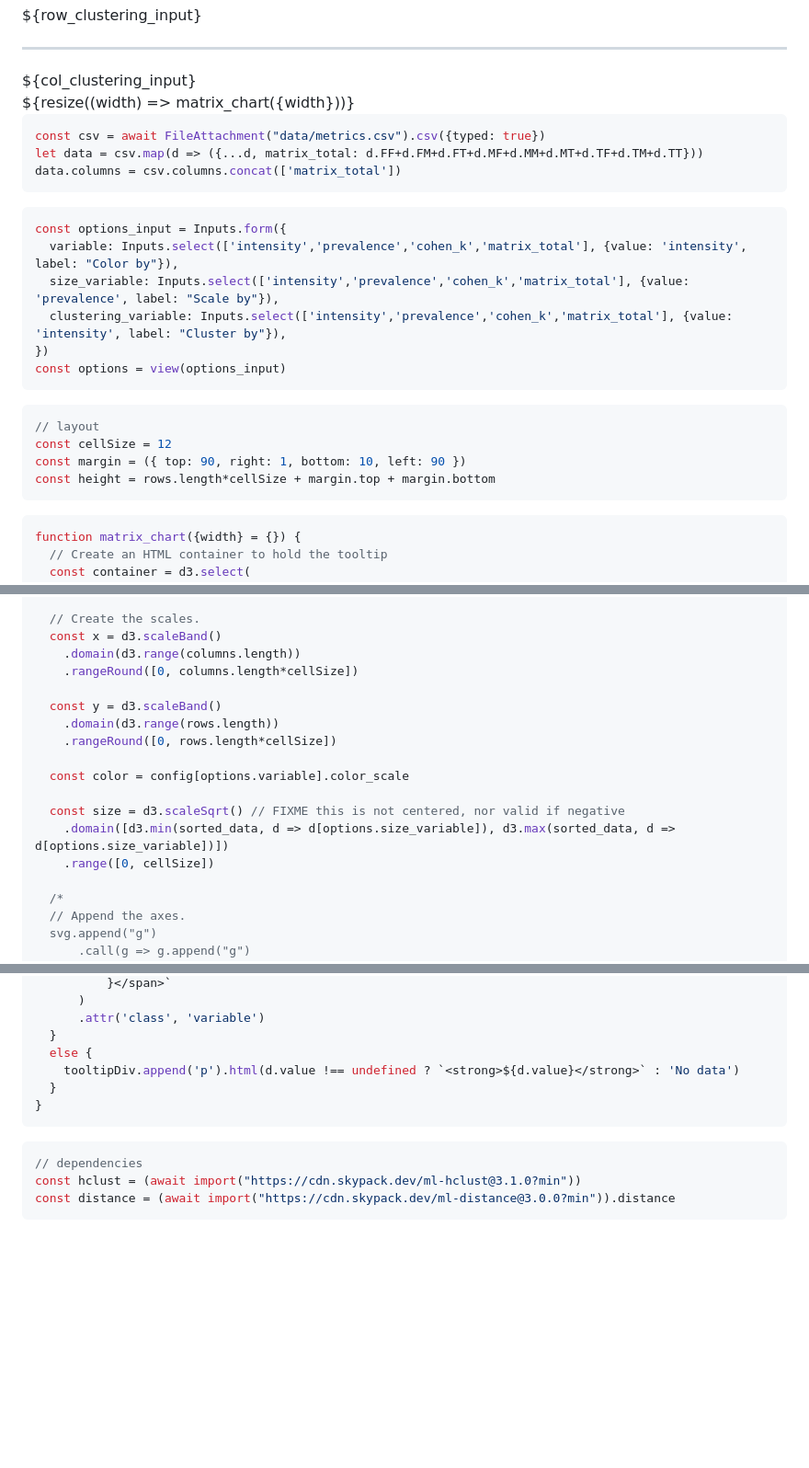
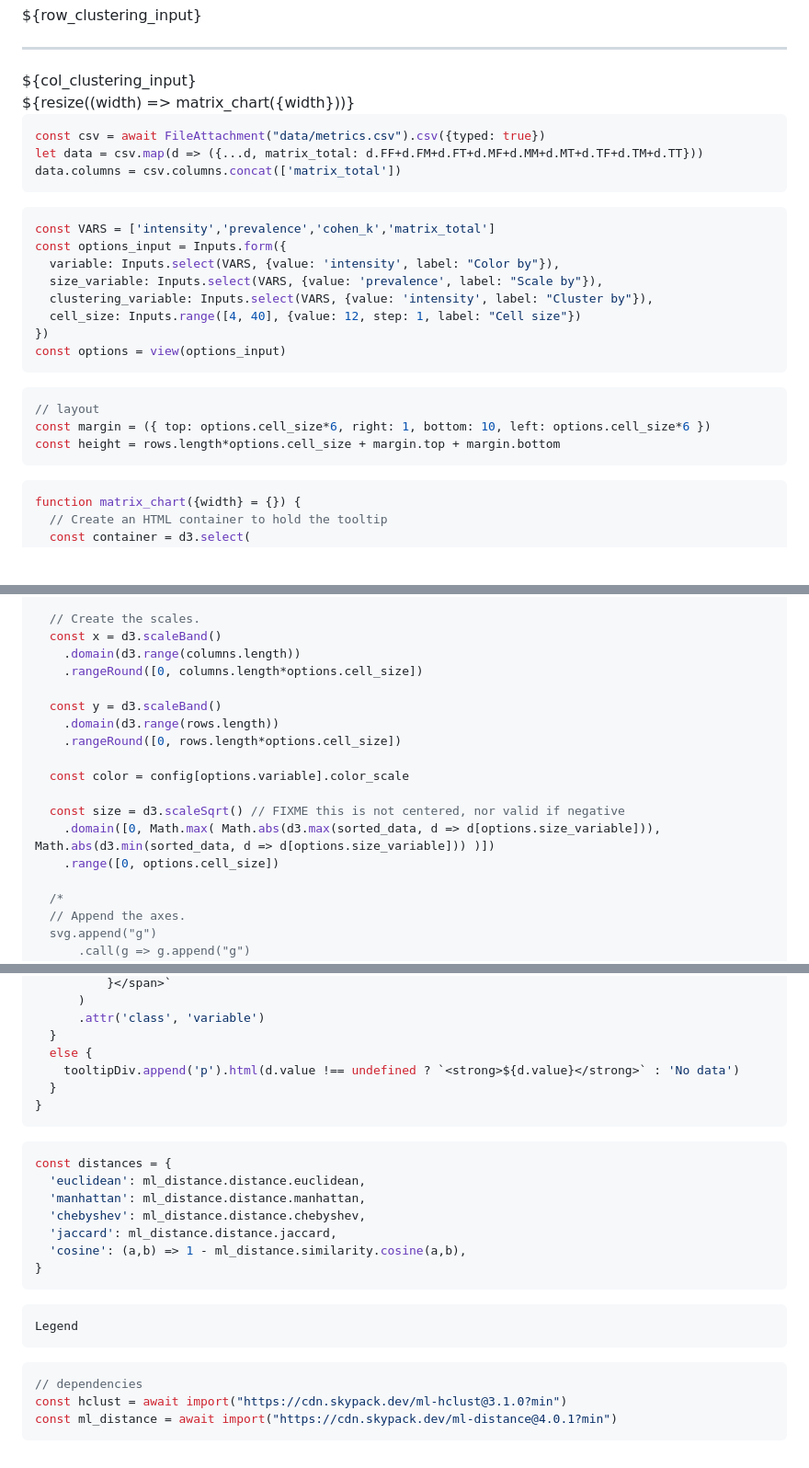
Before and after one commit to webvis/annotator-target-hate-speech-biases, a Markdown page: src/index.md, 3 parts joined by grey strips. Shown: that part at 92% size. Rendered like a GitHub page; blank space fills up the shorter version.

````diff
--- a/src/index.md
+++ b/src/index.md
@@ -16,7 +16,9 @@ toc: false
     <hr/>
     ${col_clustering_input}
   </div>
-  <div class="chart grid-colspan-3">${resize((width) => matrix_chart({width}))}</div>
+  <div class="chart grid-colspan-3">
+    ${resize((width) => matrix_chart({width}))}
+  </div>
 </div>
 
 <!-- Load and transform the data -->
@@ -27,19 +29,20 @@ let data = csv.map(d => ({...d, matrix_total: d.FF+d.FM+d.FT+d.MF+d.MM+d.MT+d.TF
 data.columns = csv.columns.concat(['matrix_total'])
 ```
 ```js
+const VARS = ['intensity','prevalence','cohen_k','matrix_total']
 const options_input = Inputs.form({
-  variable: Inputs.select(['intensity','prevalence','cohen_k','matrix_total'], {value: 'intensity', label: "Color by"}),
-  size_variable: Inputs.select(['intensity','prevalence','cohen_k','matrix_total'], {value: 'prevalence', label: "Scale by"}),
-  clustering_variable: Inputs.select(['intensity','prevalence','cohen_k','matrix_total'], {value: 'intensity', label: "Cluster by"}),
+  variable: Inputs.select(VARS, {value: 'intensity', label: "Color by"}),
+  size_variable: Inputs.select(VARS, {value: 'prevalence', label: "Scale by"}),
+  clustering_variable: Inputs.select(VARS, {value: 'intensity', label: "Cluster by"}),
+  cell_size: Inputs.range([4, 40], {value: 12, step: 1, label: "Cell size"})
 })
 const options = view(options_input)
 ```
 
 ```js
 // layout
-const cellSize = 12
-const margin = ({ top: 90, right: 1, bottom: 10, left: 90 })
-const height = rows.length*cellSize + margin.top + margin.bottom
+const margin = ({ top: options.cell_size*6, right: 1, bottom: 10, left: options.cell_size*6 })
+const height = rows.length*options.cell_size + margin.top + margin.bottom
 ```
 
 ```js
@@ -61,17 +64,17 @@ function matrix_chart({width} = {}) {
   // Create the scales.
   const x = d3.scaleBand()
     .domain(d3.range(columns.length))
-    .rangeRound([0, columns.length*cellSize])
+    .rangeRound([0, columns.length*options.cell_size])
 
   const y = d3.scaleBand()
     .domain(d3.range(rows.length))
-    .rangeRound([0, rows.length*cellSize])
+    .rangeRound([0, rows.length*options.cell_size])
 
   const color = config[options.variable].color_scale
 
   const size = d3.scaleSqrt() // FIXME this is not centered, nor valid if negative
-    .domain([d3.min(sorted_data, d => d[options.size_variable]), d3.max(sorted_data, d => d[options.size_variable])])
-    .range([0, cellSize])
+    .domain([0, Math.max( Math.abs(d3.max(sorted_data, d => d[options.size_variable])), Math.abs(d3.min(sorted_data, d => d[options.size_variable])) )])
+    .range([0, options.cell_size])
 
   /*
   // Append the axes.
@@ -343,7 +348,21 @@ function setContents(datum, tooltipDiv) {
 ```
 
 ```js
+const distances = {
+  'euclidean': ml_distance.distance.euclidean,
+  'manhattan': ml_distance.distance.manhattan,
+  'chebyshev': ml_distance.distance.chebyshev,
+  'jaccard': ml_distance.distance.jaccard,
+  'cosine': (a,b) => 1 - ml_distance.similarity.cosine(a,b),
+}
+```
+
+```js
+Legend
+```
+
+```js
 // dependencies
-const hclust = (await import("https://cdn.skypack.dev/ml-hclust@3.1.0?min"))
-const distance = (await import("https://cdn.skypack.dev/ml-distance@3.0.0?min")).distance
+const hclust = await import("https://cdn.skypack.dev/ml-hclust@3.1.0?min")
+const ml_distance = await import("https://cdn.skypack.dev/ml-distance@4.0.1?min")
 ```
````
Also changed, not shown: other parts of src/index.md (+18 -16 lines).
